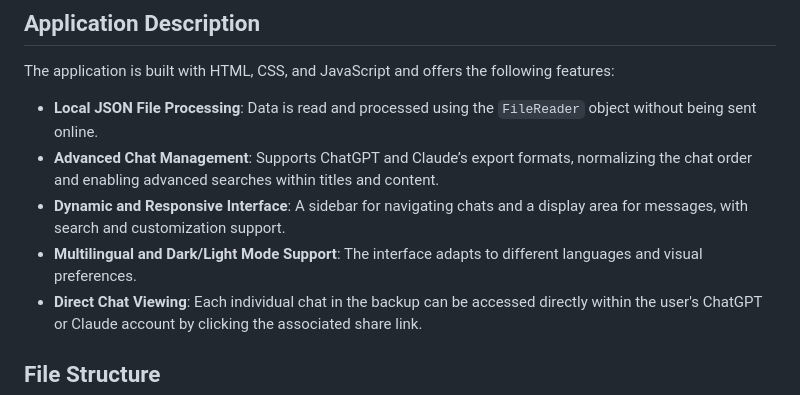
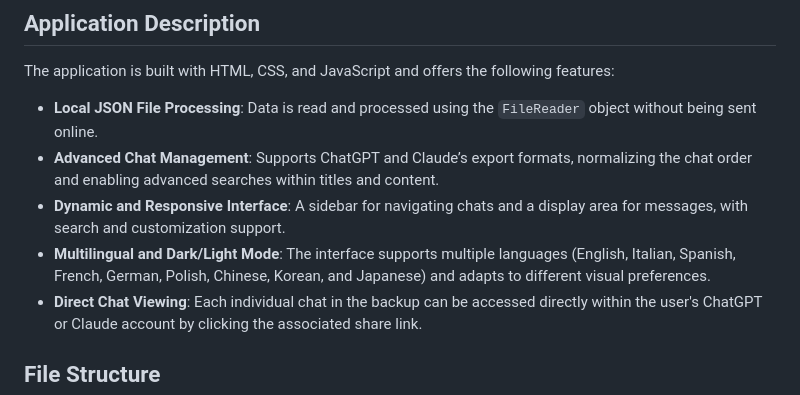
Before and after one commit to introvert24312/llm-chat-explorer, a Markdown page: README.md, the part around the change. GitHub-like rendering.

```diff
--- a/README.md
+++ b/README.md
@@ -65,7 +65,7 @@ The application is built with HTML, CSS, and JavaScript and offers the following
 - **Local JSON File Processing**: Data is read and processed using the `FileReader` object without being sent online.
 - **Advanced Chat Management**: Supports ChatGPT and Claude’s export formats, normalizing the chat order and enabling advanced searches within titles and content.
 - **Dynamic and Responsive Interface**: A sidebar for navigating chats and a display area for messages, with search and customization support.
-- **Multilingual and Dark/Light Mode Support**: The interface adapts to different languages and visual preferences.
+- **Multilingual and Dark/Light Mode**: The interface supports multiple languages (English, Italian, Spanish, French, German, Polish, Chinese, Korean, and Japanese) and adapts to different visual preferences.
 - **Direct Chat Viewing**: Each individual chat in the backup can be accessed directly within the user's ChatGPT or Claude account by clicking the associated share link.
 
 ## File Structure
```
